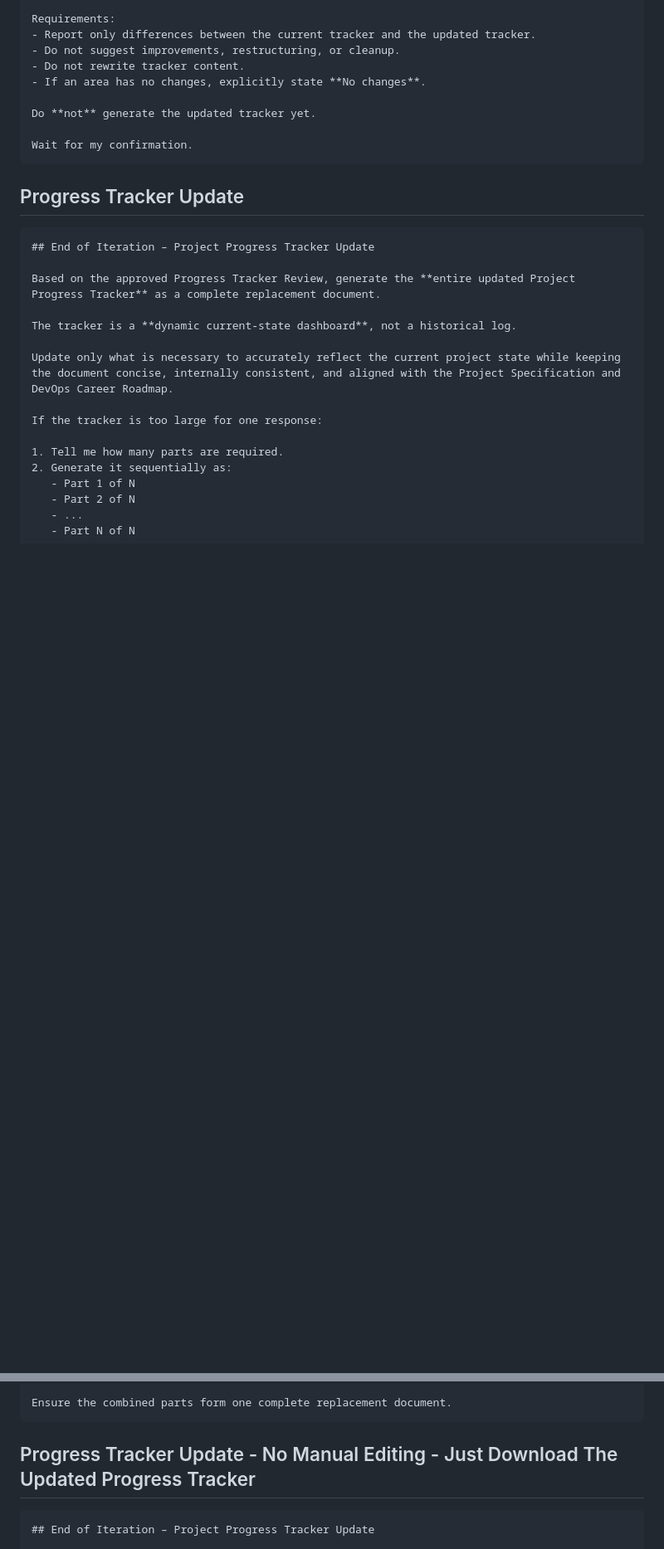
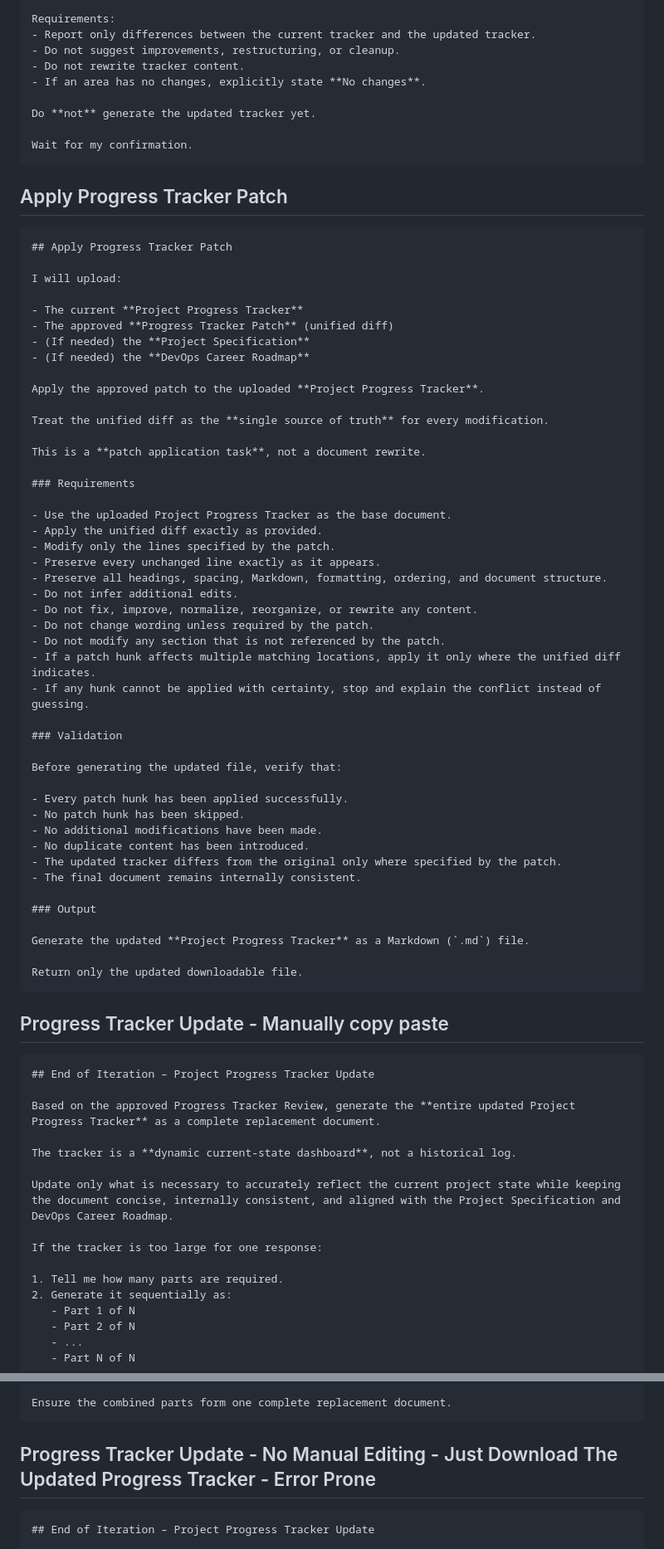
Before and after one commit to NakkaNithish27/DevOps-Engineer-Path, a Markdown page: Lets_Get_High_Package_Job/High_ROI_Plan/Chat GPT Session Prompt.md, 2 parts joined by grey strips. Shown at 83% size. GitHub-like rendering; blank space fills up the shorter version.

Commit message:
Revise Progress Tracker Patch application instructions
Updated the instructions for applying the Progress Tracker Patch and clarified the validation and output requirements.

````diff
--- a/Lets_Get_High_Package_Job/High_ROI_Plan/Chat GPT Session Prompt.md
+++ b/Lets_Get_High_Package_Job/High_ROI_Plan/Chat GPT Session Prompt.md
@@ -215,7 +215,56 @@ Do **not** generate the updated tracker yet.
 Wait for my confirmation.
 ```
 
-## Progress Tracker Update
+## Apply Progress Tracker Patch
+~~~markdown
+## Apply Progress Tracker Patch
+
+I will upload:
+
+- The current **Project Progress Tracker**
+- The approved **Progress Tracker Patch** (unified diff)
+- (If needed) the **Project Specification**
+- (If needed) the **DevOps Career Roadmap**
+
+Apply the approved patch to the uploaded **Project Progress Tracker**.
+
+Treat the unified diff as the **single source of truth** for every modification.
+
+This is a **patch application task**, not a document rewrite.
+
+### Requirements
+
+- Use the uploaded Project Progress Tracker as the base document.
+- Apply the unified diff exactly as provided.
+- Modify only the lines specified by the patch.
+- Preserve every unchanged line exactly as it appears.
+- Preserve all headings, spacing, Markdown, formatting, ordering, and document structure.
+- Do not infer additional edits.
+- Do not fix, improve, normalize, reorganize, or rewrite any content.
+- Do not change wording unless required by the patch.
+- Do not modify any section that is not referenced by the patch.
+- If a patch hunk affects multiple matching locations, apply it only where the unified diff indicates.
+- If any hunk cannot be applied with certainty, stop and explain the conflict instead of guessing.
+
+### Validation
+
+Before generating the updated file, verify that:
+
+- Every patch hunk has been applied successfully.
+- No patch hunk has been skipped.
+- No additional modifications have been made.
+- No duplicate content has been introduced.
+- The updated tracker differs from the original only where specified by the patch.
+- The final document remains internally consistent.
+
+### Output
+
+Generate the updated **Project Progress Tracker** as a Markdown (`.md`) file.
+
+Return only the updated downloadable file.
+~~~
+
+## Progress Tracker Update - Manually copy paste
 
 ```markdown
 ## End of Iteration – Project Progress Tracker Update
@@ -238,7 +287,7 @@ If the tracker is too large for one response:
 Ensure the combined parts form one complete replacement document.
 ```
 
-## Progress Tracker Update - No Manual Editing - Just Download The Updated Progress Tracker
+## Progress Tracker Update - No Manual Editing - Just Download The Updated Progress Tracker - Error Prone
 
 ```markdown
 ## End of Iteration – Project Progress Tracker Update
````
